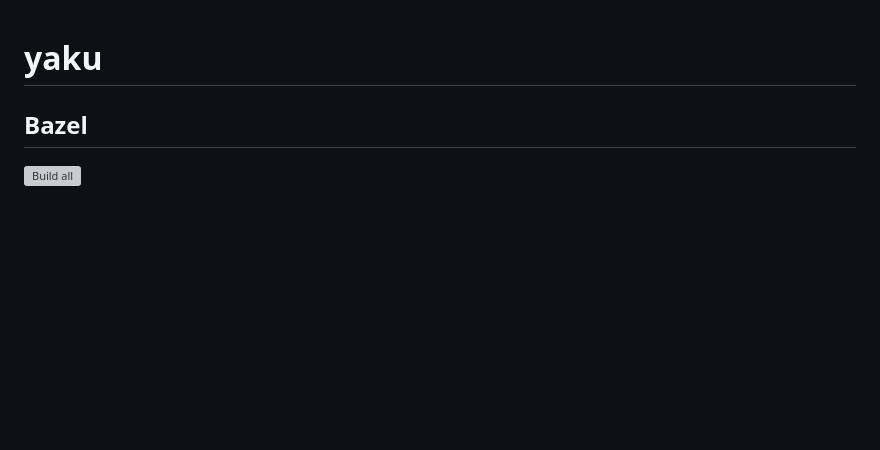
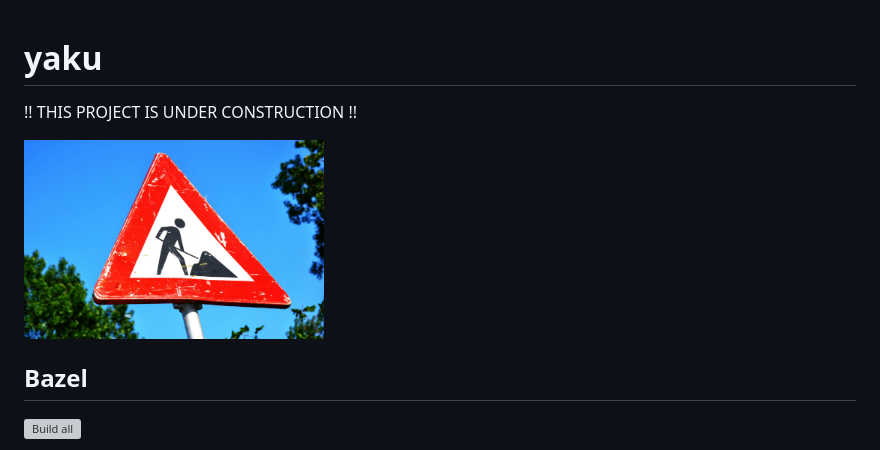
Before and after one commit to B-S-F/yaku, a Markdown page: README.md, the part around the change. Drawn GitHub-style; pictures changed too: misc/under-construction.jpg (added); blank space fills up the shorter version; grey boxes are pictures that could not be loaded.

Commit message:
under construction

```diff
--- a/README.md
+++ b/README.md
@@ -1,4 +1,7 @@
 # yaku
+!! THIS PROJECT IS UNDER CONSTRUCTION !!
+
+<img src="./misc/under-construction.jpg" alt="Under Construction" width="300"/>
 
 ## Bazel
 [![Build all](https://github.com/B-S-F/yaku/actions/workflows/build-all.yml/badge.svg)](https://github.com/B-S-F/yaku/actions/workflows/build-all.yml)
```
